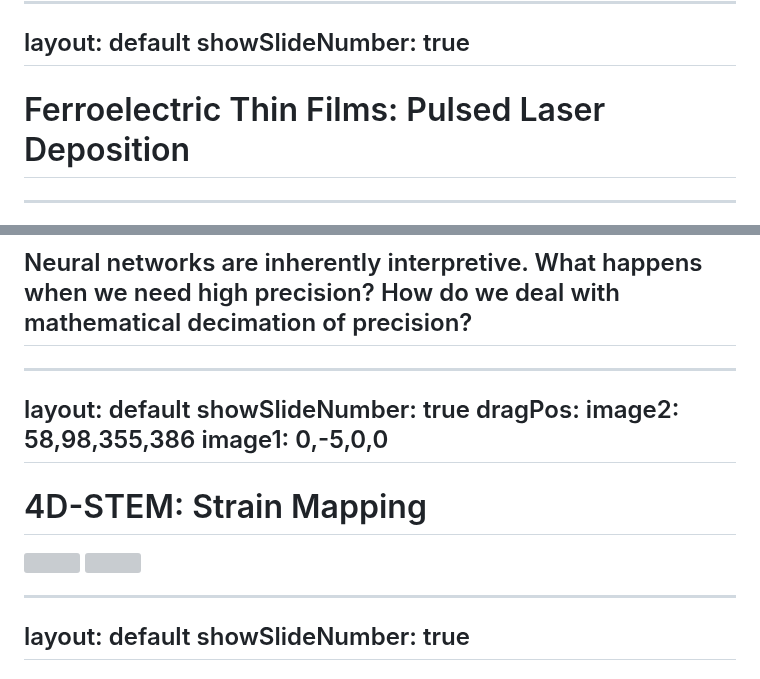
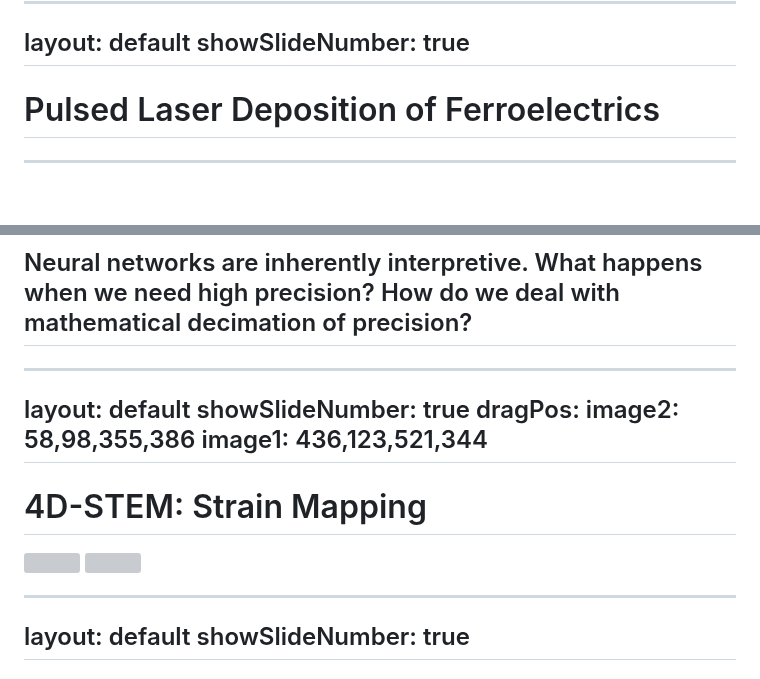
Before and after one commit to Dataerai/10-30-2025-Cornell-MSE-Seminar, a Markdown page: Cornell-seminar/slides.md, 2 parts joined by grey strips. Rendered like a GitHub page; blank space fills up the shorter version; grey boxes are pictures that could not be loaded.

Commit message:
Refactor "Ferroelectric Thin Films" slide title for clarity and update image drag positions for improved layout and interactivity.

```diff
--- a/Cornell-seminar/slides.md
+++ b/Cornell-seminar/slides.md
@@ -219,7 +219,7 @@ layout: default
 showSlideNumber: true
 ---
 
-# Ferroelectric Thin Films: Pulsed Laser Deposition
+# Pulsed Laser Deposition of Ferroelectrics
 
 <CrossfadeImages :images="['pld-schematic/PLD-image.png']" :scale="0.8" style="margin-top: -50px" />
 
@@ -428,14 +428,13 @@ layout: default
 showSlideNumber: true
 dragPos:
   image2: 58,98,355,386
-  image1: 0,-5,0,0
+  image1: 436,123,521,344
 ---
 
 # 4D-STEM: Strain Mapping
 
 <img v-drag="'image2'" src="/stem4d/4d-stem.png">
 <img v-click v-drag="'image1'" src="/stem4d/strain-shear-rotation.png">
-
 
 ---
 layout: default
```
Also changed, not shown: other parts of Cornell-seminar/slides.md (+1 -1 lines).
